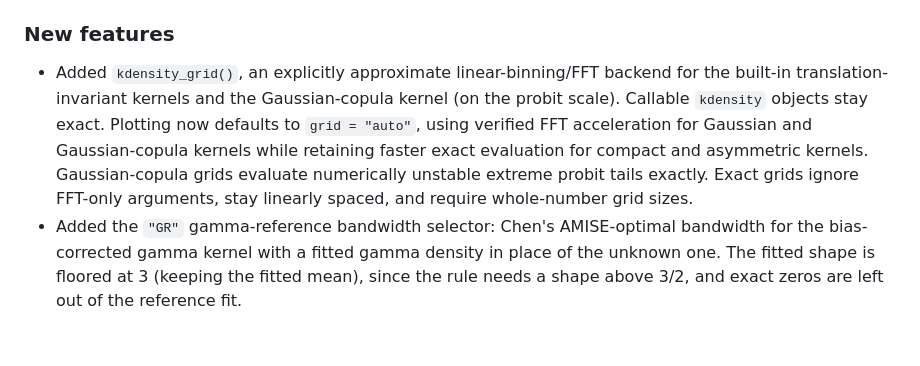
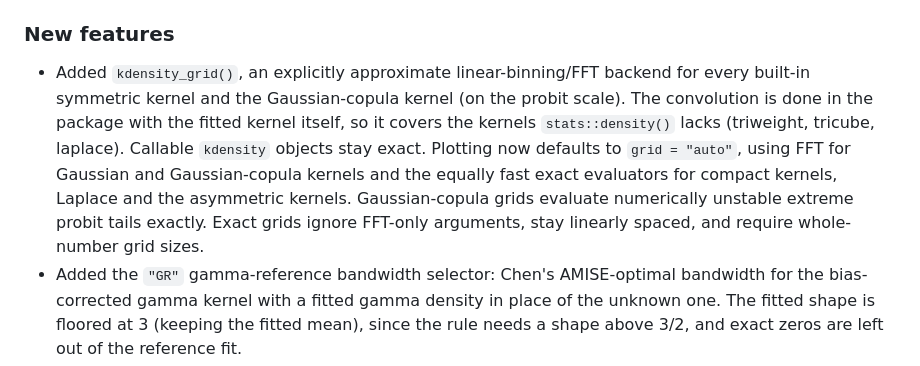
Before and after one commit to JonasMoss/kdensity, a Markdown page: NEWS.md, the part around the change. GitHub-like rendering; blank space fills up the shorter version.

```diff
--- a/NEWS.md
+++ b/NEWS.md
@@ -46,13 +46,15 @@ Version 1.3.0 was never released; its changes are part of this version.
 ### New features
 
 * Added `kdensity_grid()`, an explicitly approximate linear-binning/FFT backend
-  for the built-in translation-invariant kernels and the Gaussian-copula kernel
-  (on the probit scale). Callable `kdensity` objects stay exact. Plotting now
-  defaults to `grid = "auto"`, using verified FFT acceleration for Gaussian and
-  Gaussian-copula kernels while retaining faster exact evaluation for compact
-  and asymmetric kernels. Gaussian-copula grids evaluate numerically unstable
-  extreme probit tails exactly. Exact grids ignore FFT-only arguments, stay
-  linearly spaced, and require whole-number grid sizes.
+  for every built-in symmetric kernel and the Gaussian-copula kernel (on the
+  probit scale). The convolution is done in the package with the fitted
+  kernel itself, so it covers the kernels `stats::density()` lacks (triweight,
+  tricube, laplace). Callable `kdensity` objects stay exact. Plotting now
+  defaults to `grid = "auto"`, using FFT for Gaussian and Gaussian-copula
+  kernels and the equally fast exact evaluators for compact kernels, Laplace
+  and the asymmetric kernels. Gaussian-copula grids evaluate numerically
+  unstable extreme probit tails exactly. Exact grids ignore FFT-only
+  arguments, stay linearly spaced, and require whole-number grid sizes.
 * Added the `"GR"` gamma-reference bandwidth selector: Chen's AMISE-optimal
   bandwidth for the bias-corrected gamma kernel with a fitted gamma density
   in place of the unknown one. The fitted shape is floored at 3 (keeping the
```
Also changed, not shown: README.md (+7 -10 lines), man/figures/README-simpleuse-1.png, 8 other files.
